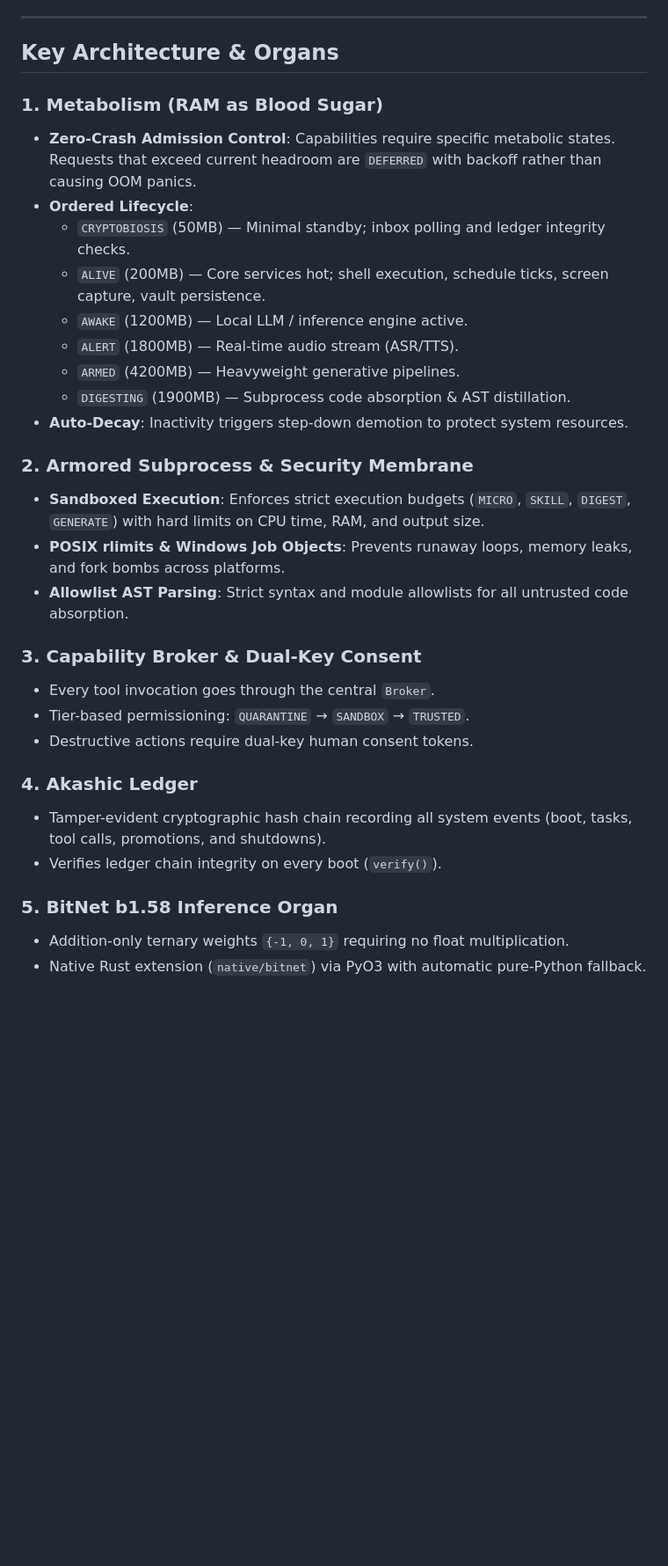
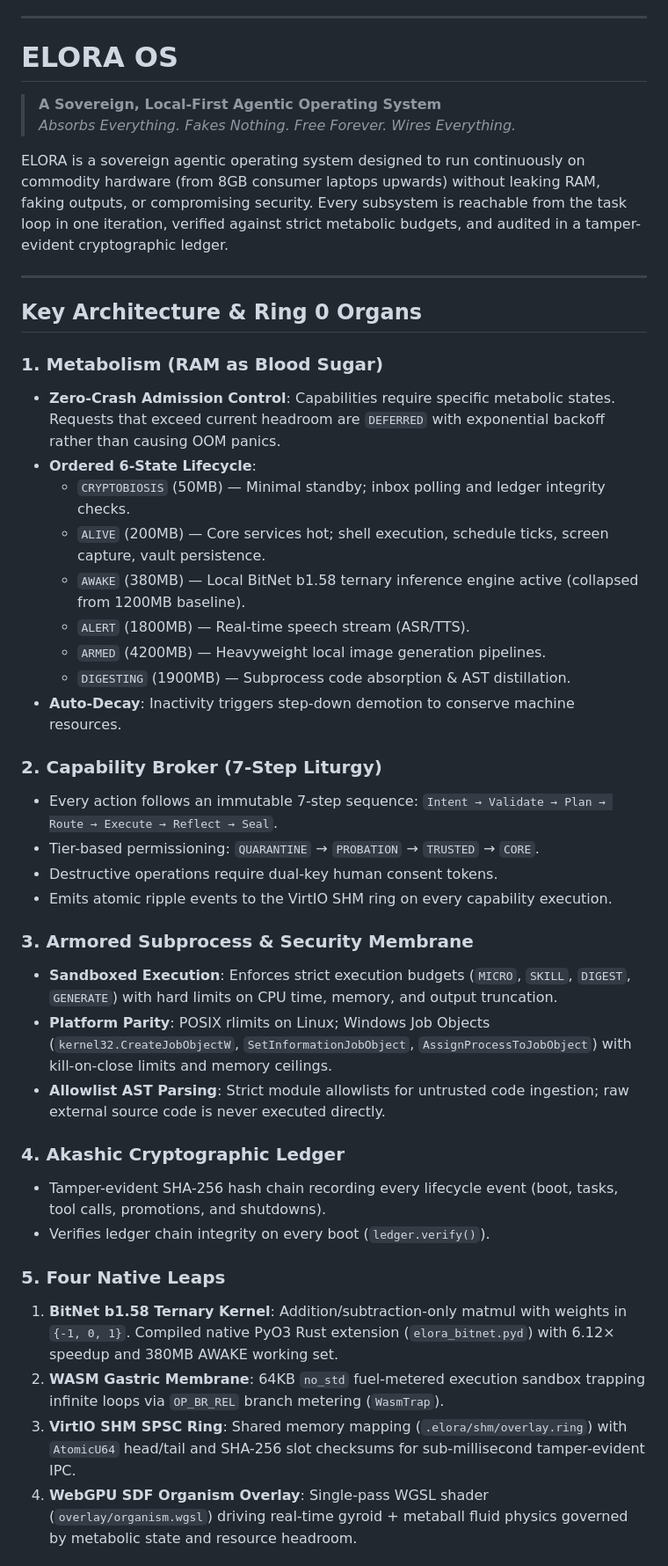
Before and after one commit to XXHimanshuXX/ELORA-WORKSPACE, a Markdown page: README.md, the part around one of its changes. Shown at 88% size. Drawn GitHub-style; blank space fills up the shorter version.

Commit message:
docs: comprehensive update with full PR scoreboard, slime organs, and native leaps

```diff
--- a/README.md
+++ b/README.md
@@ -7,34 +7,46 @@ ELORA is a sovereign agentic operating system designed to run continuously on co
 
 ---
 
-## Key Architecture & Organs
+# ELORA OS
+
+> **A Sovereign, Local-First Agentic Operating System**
+> *Absorbs Everything. Fakes Nothing. Free Forever. Wires Everything.*
+
+ELORA is a sovereign agentic operating system designed to run continuously on commodity hardware (from 8GB consumer laptops upwards) without leaking RAM, faking outputs, or compromising security. Every subsystem is reachable from the task loop in one iteration, verified against strict metabolic budgets, and audited in a tamper-evident cryptographic ledger.
+
+---
+
+## Key Architecture & Ring 0 Organs
 
 ### 1. Metabolism (RAM as Blood Sugar)
-- **Zero-Crash Admission Control**: Capabilities require specific metabolic states. Requests that exceed current headroom are `DEFERRED` with backoff rather than causing OOM panics.
-- **Ordered Lifecycle**:
+- **Zero-Crash Admission Control**: Capabilities require specific metabolic states. Requests that exceed current headroom are `DEFERRED` with exponential backoff rather than causing OOM panics.
+- **Ordered 6-State Lifecycle**:
   - `CRYPTOBIOSIS` (50MB) — Minimal standby; inbox polling and ledger integrity checks.
   - `ALIVE` (200MB) — Core services hot; shell execution, schedule ticks, screen capture, vault persistence.
-  - `AWAKE` (1200MB) — Local LLM / inference engine active.
-  - `ALERT` (1800MB) — Real-time audio stream (ASR/TTS).
-  - `ARMED` (4200MB) — Heavyweight generative pipelines.
+  - `AWAKE` (380MB) — Local BitNet b1.58 ternary inference engine active (collapsed from 1200MB baseline).
+  - `ALERT` (1800MB) — Real-time speech stream (ASR/TTS).
+  - `ARMED` (4200MB) — Heavyweight local image generation pipelines.
   - `DIGESTING` (1900MB) — Subprocess code absorption & AST distillation.
-- **Auto-Decay**: Inactivity triggers step-down demotion to protect system resources.
+- **Auto-Decay**: Inactivity triggers step-down demotion to conserve machine resources.
 
-### 2. Armored Subprocess & Security Membrane
-- **Sandboxed Execution**: Enforces strict execution budgets (`MICRO`, `SKILL`, `DIGEST`, `GENERATE`) with hard limits on CPU time, RAM, and output size.
-- **POSIX rlimits & Windows Job Objects**: Prevents runaway loops, memory leaks, and fork bombs across platforms.
-- **Allowlist AST Parsing**: Strict syntax and module allowlists for all untrusted code absorption.
+### 2. Capability Broker (7-Step Liturgy)
+- Every action follows an immutable 7-step sequence: `Intent → Validate → Plan → Route → Execute → Reflect → Seal`.
+- Tier-based permissioning: `QUARANTINE` → `PROBATION` → `TRUSTED` → `CORE`.
+- Destructive operations require dual-key human consent tokens.
+- Emits atomic ripple events to the VirtIO SHM ring on every capability execution.
 
-### 3. Capability Broker & Dual-Key Consent
-- Every tool invocation goes through the central `Broker`.
-- Tier-based permissioning: `QUARANTINE` → `SANDBOX` → `TRUSTED`.
-- Destructive actions require dual-key human consent tokens.
+### 3. Armored Subprocess & Security Membrane
+- **Sandboxed Execution**: Enforces strict execution budgets (`MICRO`, `SKILL`, `DIGEST`, `GENERATE`) with hard limits on CPU time, memory, and output truncation.
+- **Platform Parity**: POSIX rlimits on Linux; Windows Job Objects (`kernel32.CreateJobObjectW`, `SetInformationJobObject`, `AssignProcessToJobObject`) with kill-on-close limits and memory ceilings.
+- **Allowlist AST Parsing**: Strict module allowlists for untrusted code ingestion; raw external source code is never executed directly.
 
-### 4. Akashic Ledger
-- Tamper-evident cryptographic hash chain recording all system events (boot, tasks, tool calls, promotions, and shutdowns).
-- Verifies ledger chain integrity on every boot (`verify()`).
+### 4. Akashic Cryptographic Ledger
+- Tamper-evident SHA-256 hash chain recording every lifecycle event (boot, tasks, tool calls, promotions, and shutdowns).
+- Verifies ledger chain integrity on every boot (`ledger.verify()`).
 
-### 5. BitNet b1.58 Inference Organ
-- Addition-only ternary weights `{-1, 0, 1}` requiring no float multiplication.
-- Native Rust extension (`native/bitnet`) via PyO3 with automatic pure-Python fallback.
+### 5. Four Native Leaps
+1. **BitNet b1.58 Ternary Kernel**: Addition/subtraction-only matmul with weights in `{-1, 0, 1}`. Compiled native PyO3 Rust extension (`elora_bitnet.pyd`) with 6.12× speedup and 380MB AWAKE working set.
+2. **WASM Gastric Membrane**: 64KB `no_std` fuel-metered execution sandbox trapping infinite loops via `OP_BR_REL` branch metering (`WasmTrap`).
+3. **VirtIO SHM SPSC Ring**: Shared memory mapping (`.elora/shm/overlay.ring`) with `AtomicU64` head/tail and SHA-256 slot checksums for sub-millisecond tamper-evident IPC.
+4. **WebGPU SDF Organism Overlay**: Single-pass WGSL shader (`overlay/organism.wgsl`) driving real-time gyroid + metaball fluid physics governed by metabolic state and resource headroom.
 
```
Also changed, not shown: other parts of README.md (+56 -26 lines).
